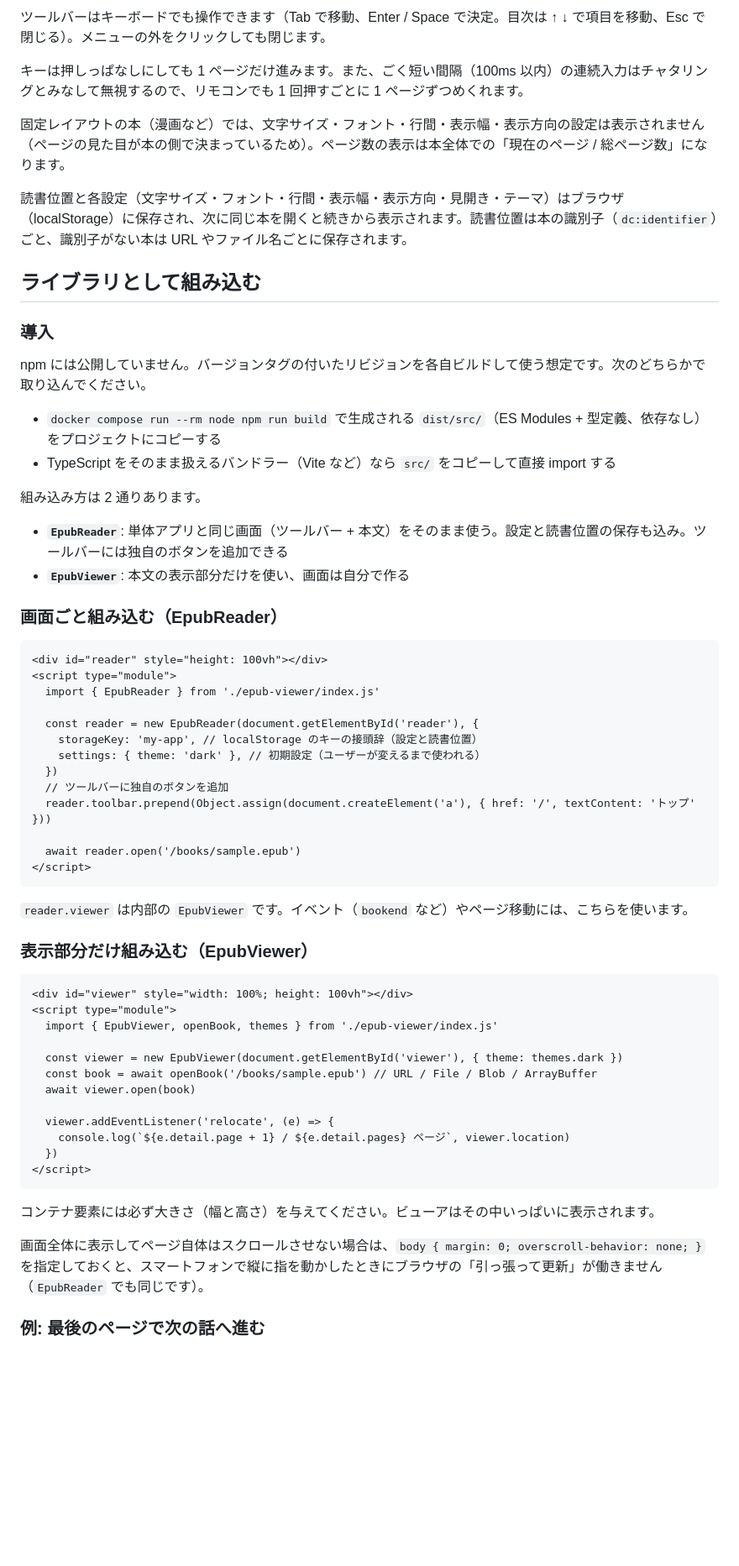
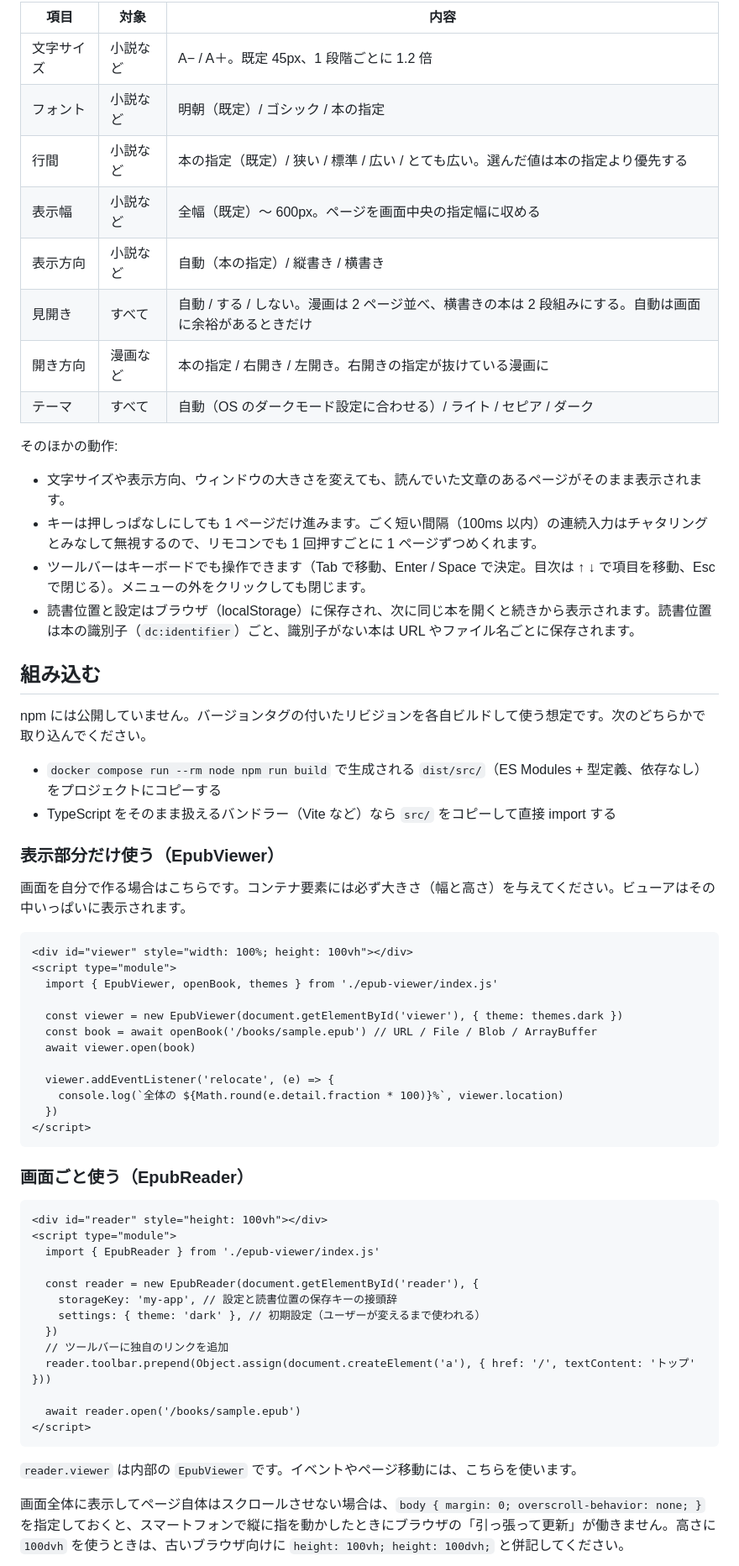
Before and after one commit to ttk1/epub-viewer, a Markdown page: README.md, the part around one of its changes. Shown at 84% size. Rendered like a GitHub page; blank space fills up the shorter version.

Commit message:
README を、土台としての位置づけと拡張ポイントが伝わる構成に書き直す
Co-Authored-By: Claude Fable 5.2 <noreply@anthropic.com>

````diff
--- a/README.md
+++ b/README.md
@@ -43,47 +47,32 @@ docker compose up
 
-ツールバーはキーボードでも操作できます（Tab で移動、Enter / Space で決定。目次は ↑ ↓ で項目を移動、Esc で閉じる）。メニューの外をクリックしても閉じます。
+| 項目 | 対象 | 内容 |
+| --- | --- | --- |
+| 文字サイズ | 小説など | A− / A＋。既定 45px、1 段階ごとに 1.2 倍 |
+| フォント | 小説など | 明朝（既定）/ ゴシック / 本の指定 |
+| 行間 | 小説など | 本の指定（既定）/ 狭い / 標準 / 広い / とても広い。選んだ値は本の指定より優先する |
+| 表示幅 | 小説など | 全幅（既定）〜 600px。ページを画面中央の指定幅に収める |
+| 表示方向 | 小説など | 自動（本の指定）/ 縦書き / 横書き |
+| 見開き | すべて | 自動 / する / しない。漫画は 2 ページ並べ、横書きの本は 2 段組みにする。自動は画面に余裕があるときだけ |
+| 開き方向 | 漫画など | 本の指定 / 右開き / 左開き。右開きの指定が抜けている漫画に |
+| テーマ | すべて | 自動（OS のダークモード設定に合わせる）/ ライト / セピア / ダーク |
 
-キーは押しっぱなしにしても 1 ページだけ進みます。また、ごく短い間隔（100ms 以内）の連続入力はチャタリングとみなして無視するので、リモコンでも 1 回押すごとに 1 ページずつめくれます。
+そのほかの動作:
 
-固定レイアウトの本（漫画など）では、文字サイズ・フォント・行間・表示幅・表示方向の設定は表示されません（ページの見た目が本の側で決まっているため）。ページ数の表示は本全体での「現在のページ / 総ページ数」になります。
+- 文字サイズや表示方向、ウィンドウの大きさを変えても、読んでいた文章のあるページがそのまま表示されます。
+- キーは押しっぱなしにしても 1 ページだけ進みます。ごく短い間隔（100ms 以内）の連続入力はチャタリングとみなして無視するので、リモコンでも 1 回押すごとに 1 ページずつめくれます。
+- ツールバーはキーボードでも操作できます（Tab で移動、Enter / Space で決定。目次は ↑ ↓ で項目を移動、Esc で閉じる）。メニューの外をクリックしても閉じます。
+- 読書位置と設定はブラウザ（localStorage）に保存され、次に同じ本を開くと続きから表示されます。読書位置は本の識別子（`dc:identifier`）ごと、識別子がない本は URL やファイル名ごとに保存されます。
 
-読書位置と各設定（文字サイズ・フォント・行間・表示幅・表示方向・見開き・テーマ）はブラウザ（localStorage）に保存され、次に同じ本を開くと続きから表示されます。読書位置は本の識別子（`dc:identifier`）ごと、識別子がない本は URL やファイル名ごとに保存されます。
-
-## ライブラリとして組み込む
-
-### 導入
+## 組み込む
 
 npm には公開していません。バージョンタグの付いたリビジョンを各自ビルドして使う想定です。次のどちらかで取り込んでください。
 
 - `docker compose run --rm node npm run build` で生成される `dist/src/`（ES Modules + 型定義、依存なし）をプロジェクトにコピーする
 - TypeScript をそのまま扱えるバンドラー（Vite など）なら `src/` をコピーして直接 import する
 
-組み込み方は 2 通りあります。
+### 表示部分だけ使う（EpubViewer）
 
-- **`EpubReader`**: 単体アプリと同じ画面（ツールバー + 本文）をそのまま使う。設定と読書位置の保存も込み。ツールバーには独自のボタンを追加できる
-- **`EpubViewer`**: 本文の表示部分だけを使い、画面は自分で作る
-
-### 画面ごと組み込む（EpubReader）
-
-```html
-<div id="reader" style="height: 100vh"></div>
-<script type="module">
-  import { EpubReader } from './epub-viewer/index.js'
-
-  const reader = new EpubReader(document.getElementById('reader'), {
-    storageKey: 'my-app', // localStorage のキーの接頭辞（設定と読書位置）
-    settings: { theme: 'dark' }, // 初期設定（ユーザーが変えるまで使われる）
-  })
-  // ツールバーに独自のボタンを追加
-  reader.toolbar.prepend(Object.assign(document.createElement('a'), { href: '/', textContent: 'トップ' }))
-
-  await reader.open('/books/sample.epub')
-</script>
-```
-
-`reader.viewer` は内部の `EpubViewer` です。イベント（`bookend` など）やページ移動には、こちらを使います。
-
-### 表示部分だけ組み込む（EpubViewer）
+画面を自分で作る場合はこちらです。コンテナ要素には必ず大きさ（幅と高さ）を与えてください。ビューアはその中いっぱいに表示されます。
 
 ```html
 <div id="viewer" style="width: 100%; height: 100vh"></div>
@@ -95,13 +84,30 @@ npm には公開していません。バージョンタグの付いたリビジ
   await viewer.open(book)
 
   viewer.addEventListener('relocate', (e) => {
-    console.log(`${e.detail.page + 1} / ${e.detail.pages} ページ`, viewer.location)
+    console.log(`全体の ${Math.round(e.detail.fraction * 100)}%`, viewer.location)
   })
 </script>
 ```
 
-コンテナ要素には必ず大きさ（幅と高さ）を与えてください。ビューアはその中いっぱいに表示されます。
+### 画面ごと使う（EpubReader）
 
-画面全体に表示してページ自体はスクロールさせない場合は、`body { margin: 0; overscroll-behavior: none; }` を指定しておくと、スマートフォンで縦に指を動かしたときにブラウザの「引っ張って更新」が働きません（`EpubReader` でも同じです）。
+```html
+<div id="reader" style="height: 100vh"></div>
+<script type="module">
+  import { EpubReader } from './epub-viewer/index.js'
 
-### 例: 最後のページで次の話へ進む
+  const reader = new EpubReader(document.getElementById('reader'), {
+    storageKey: 'my-app', // 設定と読書位置の保存キーの接頭辞
+    settings: { theme: 'dark' }, // 初期設定（ユーザーが変えるまで使われる）
+  })
+  // ツールバーに独自のリンクを追加
+  reader.toolbar.prepend(Object.assign(document.createElement('a'), { href: '/', textContent: 'トップ' }))
+
+  await reader.open('/books/sample.epub')
+</script>
+```
+
+`reader.viewer` は内部の `EpubViewer` です。イベントやページ移動には、こちらを使います。
+
+画面全体に表示してページ自体はスクロールさせない場合は、`body { margin: 0; overscroll-behavior: none; }` を指定しておくと、スマートフォンで縦に指を動かしたときにブラウザの「引っ張って更新」が働きません。高さに `100dvh` を使うときは、古いブラウザ向けに `height: 100vh; height: 100dvh;` と併記してください。
+
````
Also changed, not shown: other parts of README.md (+153 -75 lines).
